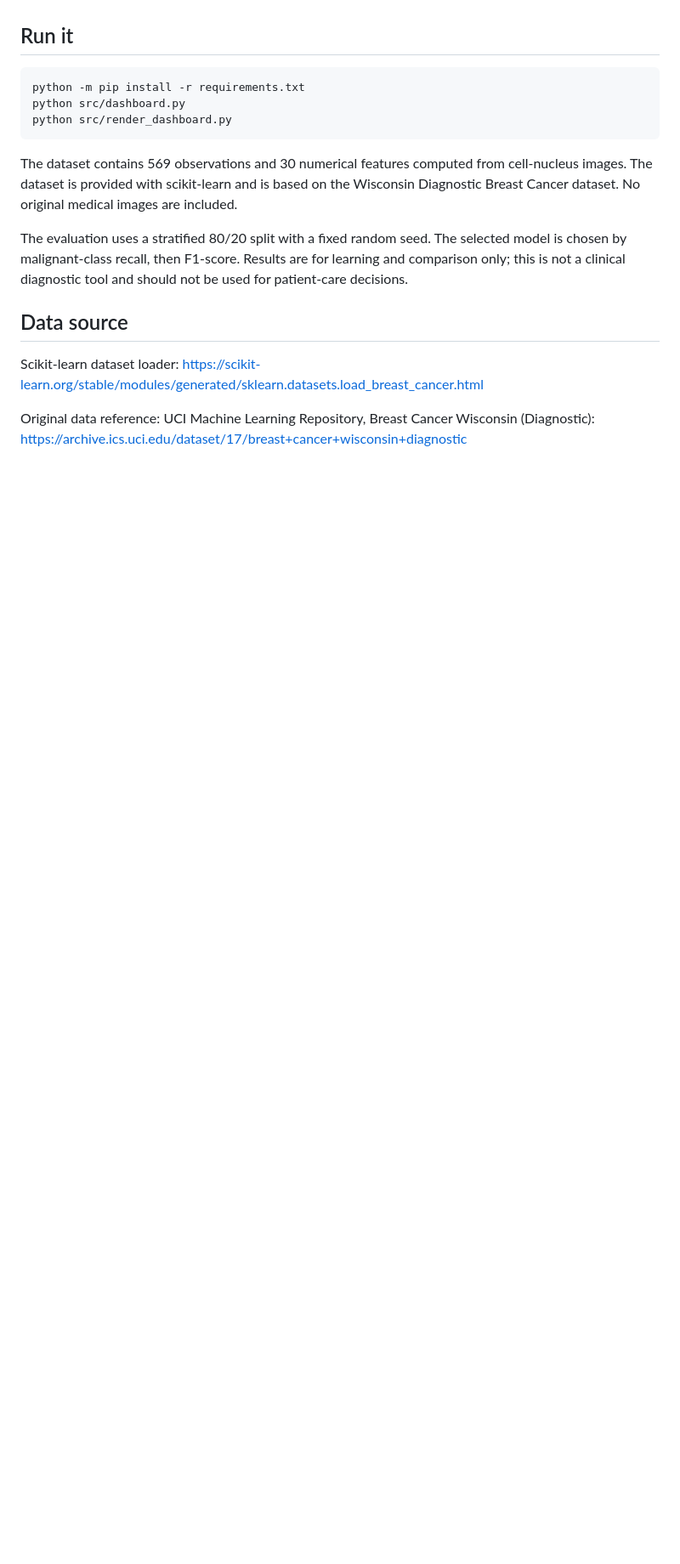
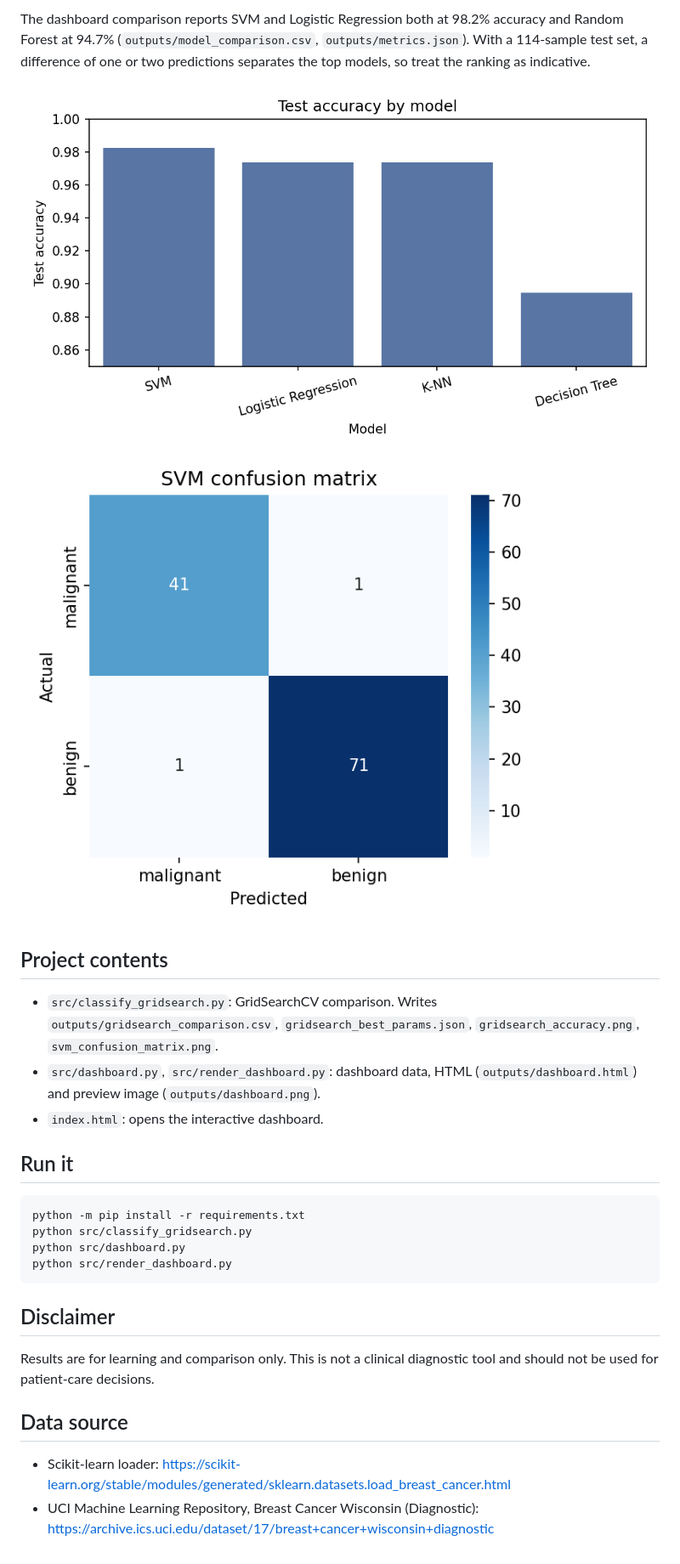
Before and after one commit to rihanamohamed92828-netizen/breast-cancer-classification, a Markdown page: README.md, the part around one of its changes. Shown at 85% size. Rendered like a GitHub page; pictures changed too: outputs/gridsearch_accuracy.png (added), outputs/svm_confusion_matrix.png (added); blank space fills up the shorter version.

Commit message:
Add GridSearchCV comparison of LR, Decision Tree, SVM and K-NN; merge README

````diff
--- a/README.md
+++ b/README.md
@@ -13,18 +29,24 @@ A small model-comparison project using the Breast Cancer Wisconsin (Diagnostic)
+The dashboard comparison reports SVM and Logistic Regression both at 98.2% accuracy and Random Forest at 94.7% (`outputs/model_comparison.csv`, `outputs/metrics.json`). With a 114-sample test set, a difference of one or two predictions separates the top models, so treat the ranking as indicative.
+
+![Tuned model accuracy](outputs/gridsearch_accuracy.png)
+![SVM confusion matrix](outputs/svm_confusion_matrix.png)
+
+## Project contents
+- `src/classify_gridsearch.py`: GridSearchCV comparison. Writes `outputs/gridsearch_comparison.csv`, `gridsearch_best_params.json`, `gridsearch_accuracy.png`, `svm_confusion_matrix.png`.
+- `src/dashboard.py`, `src/render_dashboard.py`: dashboard data, HTML (`outputs/dashboard.html`) and preview image (`outputs/dashboard.png`).
+- `index.html`: opens the interactive dashboard.
 
 ## Run it
-
 ```bash
 python -m pip install -r requirements.txt
+python src/classify_gridsearch.py
 python src/dashboard.py
 python src/render_dashboard.py
 ```
 
-The dataset contains 569 observations and 30 numerical features computed from cell-nucleus images. The dataset is provided with scikit-learn and is based on the Wisconsin Diagnostic Breast Cancer dataset. No original medical images are included.
-
-The evaluation uses a stratified 80/20 split with a fixed random seed. The selected model is chosen by malignant-class recall, then F1-score. Results are for learning and comparison only; this is not a clinical diagnostic tool and should not be used for patient-care decisions.
+## Disclaimer
+Results are for learning and comparison only. This is not a clinical diagnostic tool and should not be used for patient-care decisions.
 
 ## Data source
-
-Scikit-learn dataset loader: https://scikit-learn.org/stable/modules/generated/sklearn.datasets.load_breast_cancer.html
-
-Original data reference: UCI Machine Learning Repository, Breast Cancer Wisconsin (Diagnostic): https://archive.ics.uci.edu/dataset/17/breast+cancer+wisconsin+diagnostic
+- Scikit-learn loader: https://scikit-learn.org/stable/modules/generated/sklearn.datasets.load_breast_cancer.html
+- UCI Machine Learning Repository, Breast Cancer Wisconsin (Diagnostic): https://archive.ics.uci.edu/dataset/17/breast+cancer+wisconsin+diagnostic
````
Also changed, not shown: other parts of README.md (+22 -6 lines), 4 other files.
